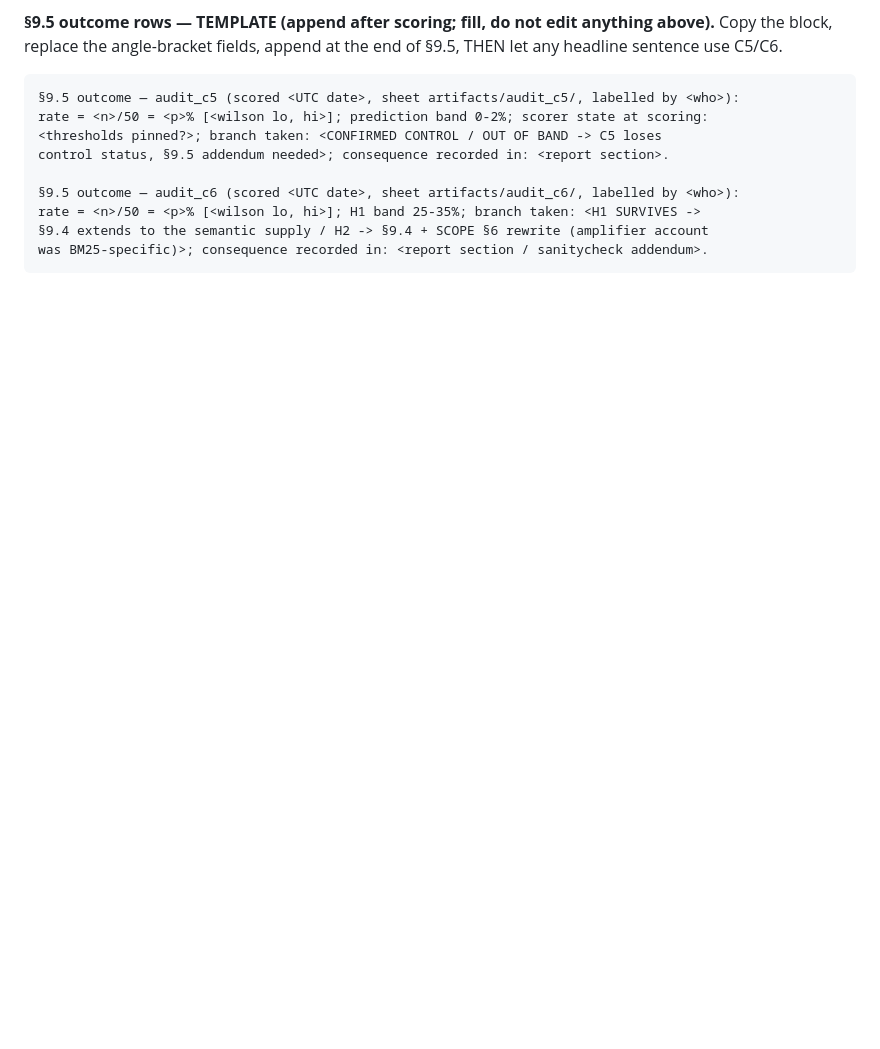
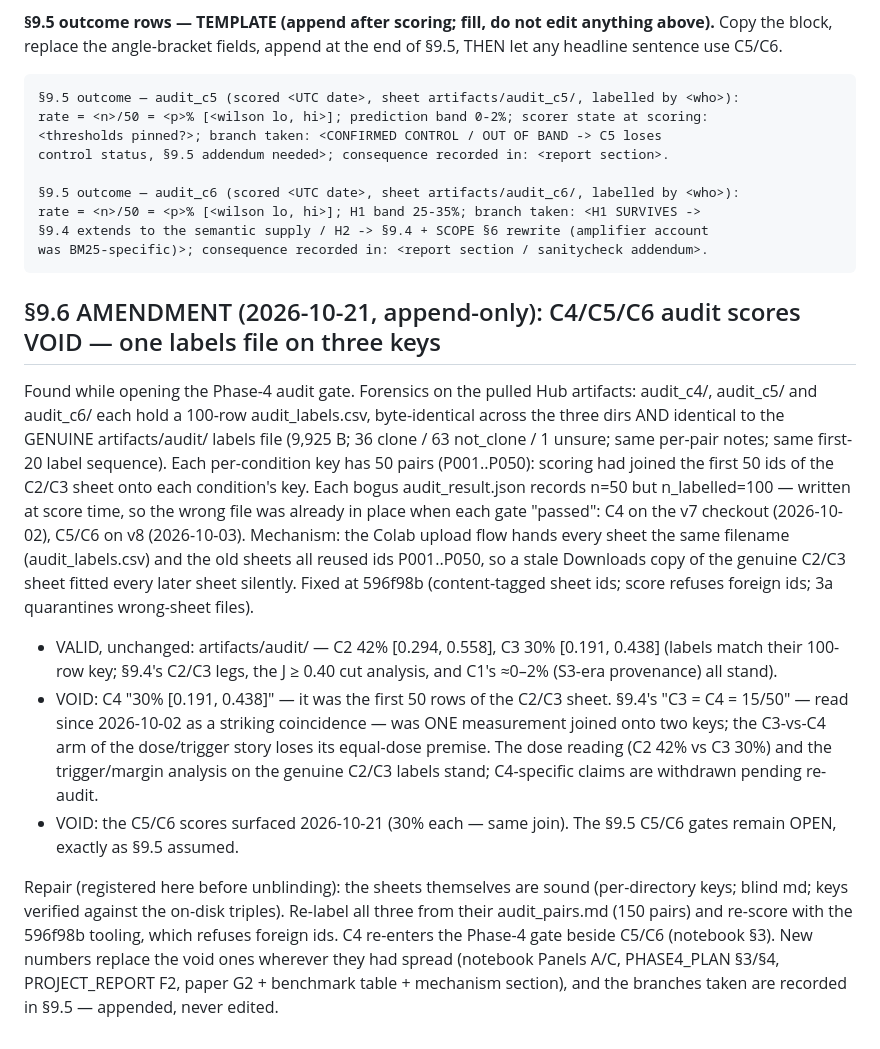
Before and after one commit to ksu-gitreaper807/EmbedEd, a Markdown page: sanitycheck.md, the part around the change. Drawn GitHub-style; blank space fills up the shorter version.

Commit message:
void the C4/C5/C6 audit scores (§9.6): one labels file was scored on three keys
Forensics on the pulled artifacts: audit_c4/, audit_c5/, audit_c6/ each held
a byte-identical copy of the GENUINE artifacts/audit/ (C2/C3) labels file
(9,925 B; same histogram, notes, label sequence) against 50-pair keys, and
each bogus audit_result.json recorded n=50 with n_labelled=100 - written at
score time, proving the wrong file was in place when each gate 'passed':
C4 on v7 (2026-10-02), C5/C6 on v8. The shared filename plus reused
P001..P050 ids let one stale Downloads copy fit every later sheet.

- VALID: C2 42%, C3 30%, the J>=0.40 trigger analysis, C1 ~0-2%.
- VOID: C4 30% - so §9.4's 'C3 = C4 = 15/50' was one measurement joined
  onto two keys; the C3-vs-C4 arm loses its equal-dose premise until the
  re-audit. Dose (C2 vs C3) and trigger/margin on genuine labels stand.
- VOID: the C5/C6 '30% each' surfaced 2026-10-21; §9.5 gates stay open.

Registered repair: re-label all three sheets (150 pairs), re-score with the
collision-refusing tooling (596f98b), C4 re-enters the Phase-4 gate.
Amended here: sanitycheck §9.6 (append-only), PHASE4_PLAN §3/§4, the
report's F2 row (correction note), paper G2 + benchmark table + bouncer
finding + mechanism bullet (C4 cells now pending audit_c4), and the
notebook's 3a/3b/5b (gate covers all three sheets; Panel A/C quote the
re-audit and say why the old number died).

Co-authored-by: arena-agent <297053741+arena-agent@users.noreply.github.com>

````diff
--- a/sanitycheck.md
+++ b/sanitycheck.md
@@ -902,3 +902,42 @@ rate = <n>/50 = <p>% [<wilson lo, hi>]; H1 band 25-35%; branch taken: <H1 SURVIV
 §9.4 extends to the semantic supply / H2 -> §9.4 + SCOPE §6 rewrite (amplifier account
 was BM25-specific)>; consequence recorded in: <report section / sanitycheck addendum>.
 ```
+
+## §9.6 AMENDMENT (2026-10-21, append-only): C4/C5/C6 audit scores VOID — one labels file on three keys
+
+Found while opening the Phase-4 audit gate. Forensics on the pulled Hub
+artifacts: audit_c4/, audit_c5/ and audit_c6/ each hold a 100-row
+audit_labels.csv, byte-identical across the three dirs AND identical to the
+GENUINE artifacts/audit/ labels file (9,925 B; 36 clone / 63 not_clone /
+1 unsure; same per-pair notes; same first-20 label sequence). Each
+per-condition key has 50 pairs (P001..P050): scoring had joined the first
+50 ids of the C2/C3 sheet onto each condition's key. Each bogus
+audit_result.json records n=50 but n_labelled=100 — written at score time,
+so the wrong file was already in place when each gate "passed": C4 on the
+v7 checkout (2026-10-02), C5/C6 on v8 (2026-10-03). Mechanism: the Colab
+upload flow hands every sheet the same filename (audit_labels.csv) and the
+old sheets all reused ids P001..P050, so a stale Downloads copy of the
+genuine C2/C3 sheet fitted every later sheet silently. Fixed at 596f98b
+(content-tagged sheet ids; score refuses foreign ids; 3a quarantines
+wrong-sheet files).
+
+- VALID, unchanged: artifacts/audit/ — C2 42% [0.294, 0.558], C3 30%
+  [0.191, 0.438] (labels match their 100-row key; §9.4's C2/C3 legs, the
+  J ≥ 0.40 cut analysis, and C1's ≈0–2% (S3-era provenance) all stand).
+- VOID: C4 "30% [0.191, 0.438]" — it was the first 50 rows of the C2/C3
+  sheet. §9.4's "C3 = C4 = 15/50" — read since 2026-10-02 as a striking
+  coincidence — was ONE measurement joined onto two keys; the C3-vs-C4 arm
+  of the dose/trigger story loses its equal-dose premise. The dose reading
+  (C2 42% vs C3 30%) and the trigger/margin analysis on the genuine C2/C3
+  labels stand; C4-specific claims are withdrawn pending re-audit.
+- VOID: the C5/C6 scores surfaced 2026-10-21 (30% each — same join). The
+  §9.5 C5/C6 gates remain OPEN, exactly as §9.5 assumed.
+
+Repair (registered here before unblinding): the sheets themselves are sound
+(per-directory keys; blind md; keys verified against the on-disk triples).
+Re-label all three from their audit_pairs.md (150 pairs) and re-score with
+the 596f98b tooling, which refuses foreign ids. C4 re-enters the Phase-4
+gate beside C5/C6 (notebook §3). New numbers replace the void ones wherever
+they had spread (notebook Panels A/C, PHASE4_PLAN §3/§4, PROJECT_REPORT F2,
+paper G2 + benchmark table + mechanism section), and the branches taken are
+recorded in §9.5 — appended, never edited.
````
Also changed, not shown: PHASE4_PLAN.md (+7 -3 lines), PROJECT_REPORT.md (+1 -1 lines).
